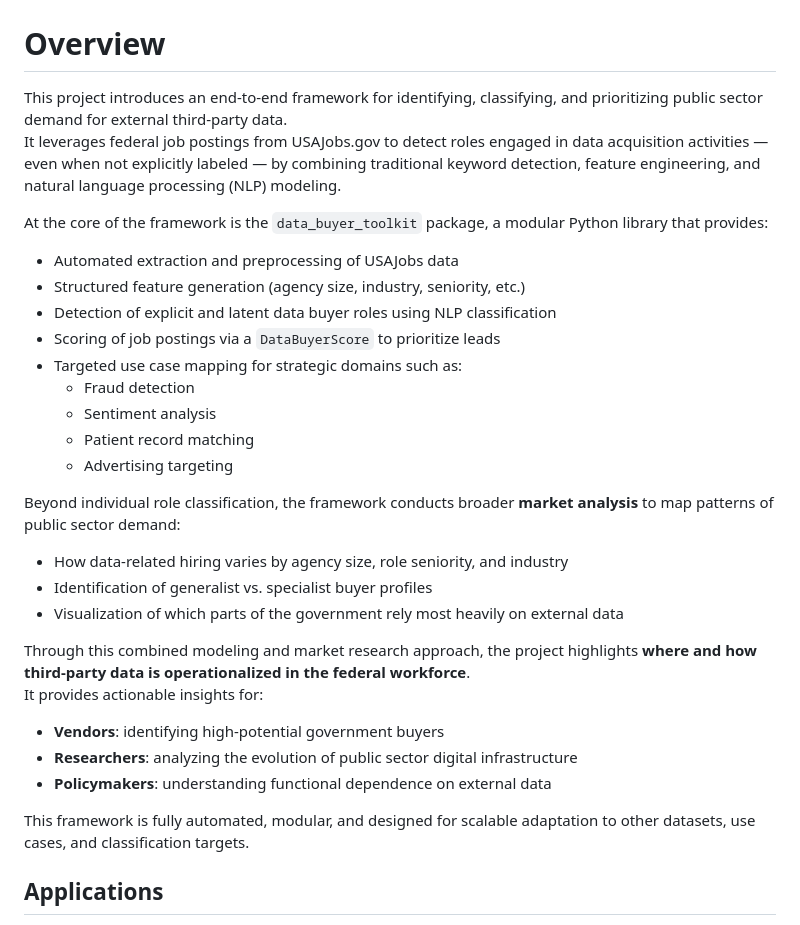
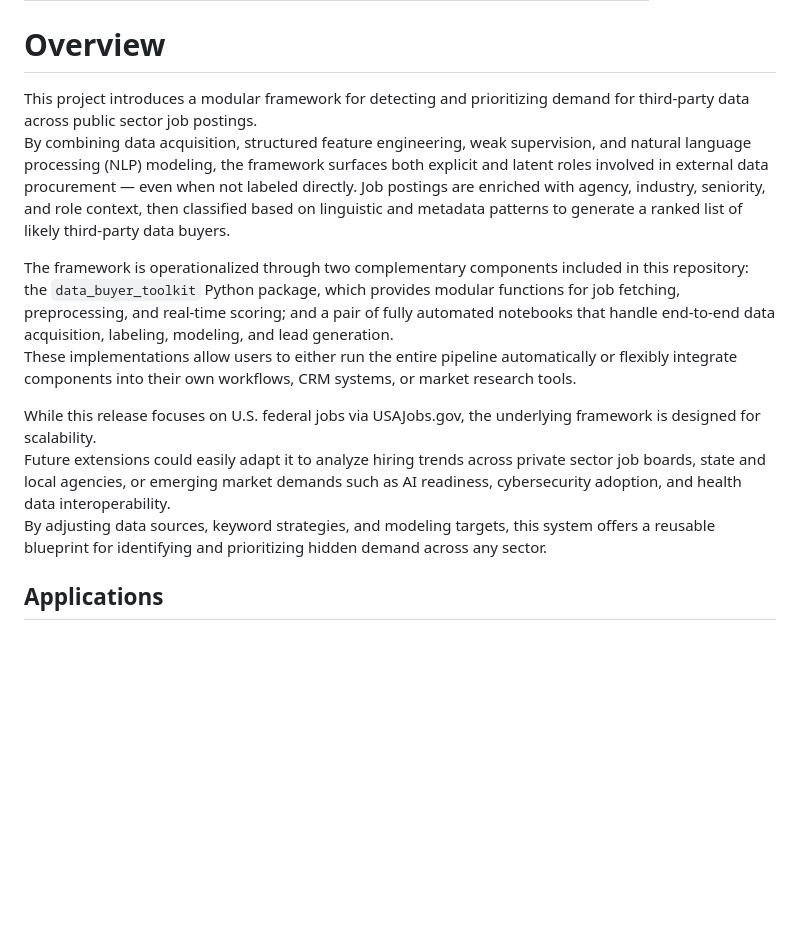
Before and after one commit to RoryQo/Public-Sector-Data-Demand_Research-Framework-For-Market-Analysis-And-Classification-Research, a Markdown page: README.md, the part around the change. Drawn GitHub-style; blank space fills up the shorter version.

```diff
--- a/README.md
+++ b/README.md
@@ -69,34 +69,19 @@
 
 # Overview
 
-This project introduces an end-to-end framework for identifying, classifying, and prioritizing public sector demand for external third-party data.
-It leverages federal job postings from USAJobs.gov to detect roles engaged in data acquisition activities — even when not explicitly labeled — by combining traditional keyword detection, feature engineering, and natural language processing (NLP) modeling.
+This project introduces a modular framework for detecting and prioritizing demand for third-party data across public sector job postings.
+By combining data acquisition, structured feature engineering, weak supervision, and natural language processing (NLP) modeling, the framework surfaces both explicit and latent roles involved in external data procurement — even when not labeled directly. Job postings are enriched with agency, industry, seniority, and role context, then classified based on linguistic and metadata patterns to generate a ranked list of likely third-party data buyers.
 
-At the core of the framework is the `data_buyer_toolkit` package, a modular Python library that provides:
+The framework is operationalized through two complementary components included in this repository:
+the `data_buyer_toolkit` Python package, which provides modular functions for job fetching, preprocessing, and real-time scoring; and a pair of fully automated notebooks that handle end-to-end data acquisition, labeling, modeling, and lead generation.
+These implementations allow users to either run the entire pipeline automatically or flexibly integrate components into their own workflows, CRM systems, or market research tools.
 
-- Automated extraction and preprocessing of USAJobs data
-- Structured feature generation (agency size, industry, seniority, etc.)
-- Detection of explicit and latent data buyer roles using NLP classification
-- Scoring of job postings via a `DataBuyerScore` to prioritize leads
-- Targeted use case mapping for strategic domains such as:
-  - Fraud detection
-  - Sentiment analysis
-  - Patient record matching
-  - Advertising targeting
+While this release focuses on U.S. federal jobs via USAJobs.gov, the underlying framework is designed for scalability.
+Future extensions could easily adapt it to analyze hiring trends across private sector job boards, state and local agencies, or emerging market demands such as AI readiness, cybersecurity adoption, and health data interoperability.
+By adjusting data sources, keyword strategies, and modeling targets, this system offers a reusable blueprint for identifying and prioritizing hidden demand across any sector.
 
-Beyond individual role classification, the framework conducts broader **market analysis** to map patterns of public sector demand:
-- How data-related hiring varies by agency size, role seniority, and industry
-- Identification of generalist vs. specialist buyer profiles
-- Visualization of which parts of the government rely most heavily on external data
 
-Through this combined modeling and market research approach, the project highlights **where and how third-party data is operationalized in the federal workforce**.
-It provides actionable insights for:
 
-- **Vendors**: identifying high-potential government buyers
-- **Researchers**: analyzing the evolution of public sector digital infrastructure
-- **Policymakers**: understanding functional dependence on external data
-
-This framework is fully automated, modular, and designed for scalable adaptation to other datasets, use cases, and classification targets.
 
 ## Applications
 
```
